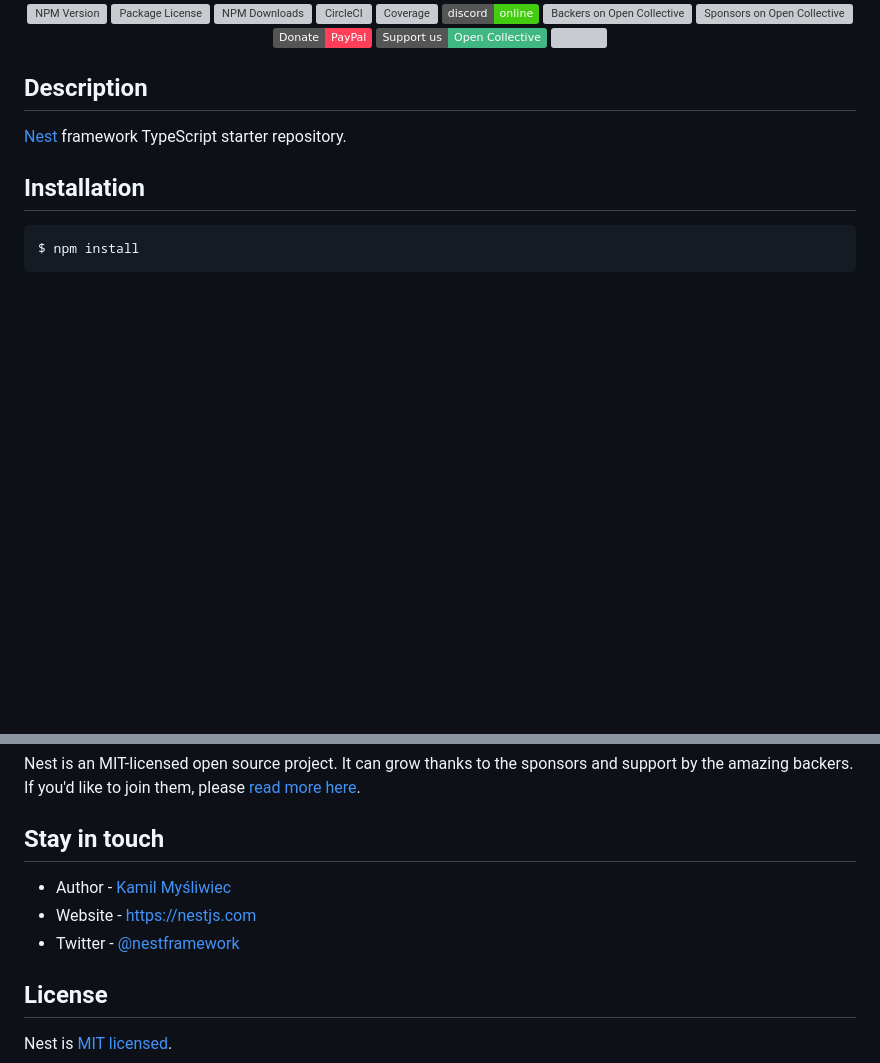
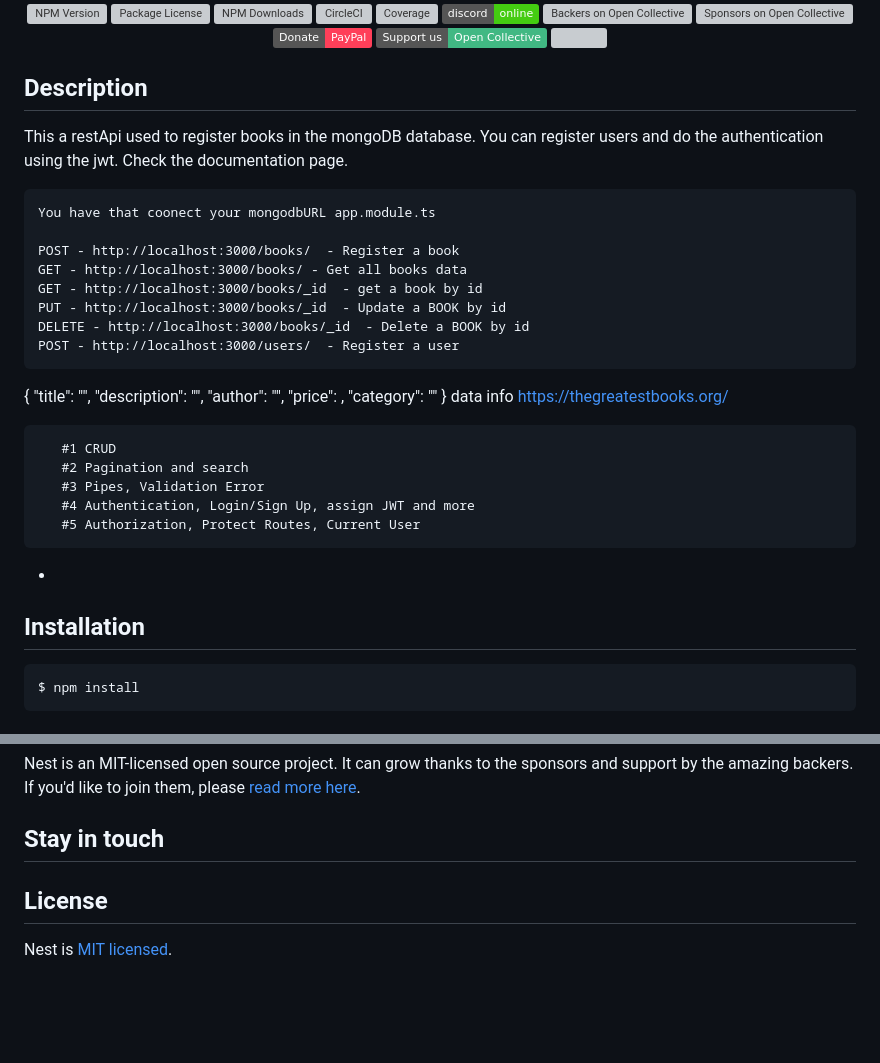
Before and after one commit to lucasdamasceno96/nesjs-library-users-crud-jwt-auth, a Markdown page: README.md, 2 parts joined by grey strips. GitHub-like rendering; badges without logos; blank space fills up the shorter version; grey boxes are pictures that could not be loaded.

```diff
--- a/README.md
+++ b/README.md
@@ -24,7 +24,34 @@
 
 ## Description
 
-[Nest](https://github.com/nestjs/nest) framework TypeScript starter repository.
+This a restApi used to register books in the mongoDB database. You can register users and do the authentication using the jwt. Check the documentation page.
+
+    You have that coonect your mongodbURL app.module.ts
+
+    POST - http://localhost:3000/books/  - Register a book
+    GET - http://localhost:3000/books/ - Get all books data
+    GET - http://localhost:3000/books/_id  - get a book by id
+    PUT - http://localhost:3000/books/_id  - Update a BOOK by id
+    DELETE - http://localhost:3000/books/_id  - Delete a BOOK by id
+    POST - http://localhost:3000/users/  - Register a user
+{
+    "title": "",
+    "description": "",
+    "author": "",
+    "price": ,
+    "category": ""
+}
+ data info https://thegreatestbooks.org/
+
+       #1 CRUD
+       #2 Pagination and search
+       #3 Pipes, Validation Error
+       #4 Authentication, Login/Sign Up, assign JWT and more
+       #5 Authorization, Protect Routes, Current User
+
+
+*
+
 
 ## Installation
 
@@ -64,9 +91,6 @@ Nest is an MIT-licensed open source project. It can grow thanks to the sponsors
 
 ## Stay in touch
 
-- Author - [Kamil Myśliwiec](https://kamilmysliwiec.com)
-- Website - [https://nestjs.com](https://nestjs.com/)
-- Twitter - [@nestframework](https://twitter.com/nestframework)
 
 ## License
 
```
Also changed, not shown: other parts of README.md (+5 -0 lines).
